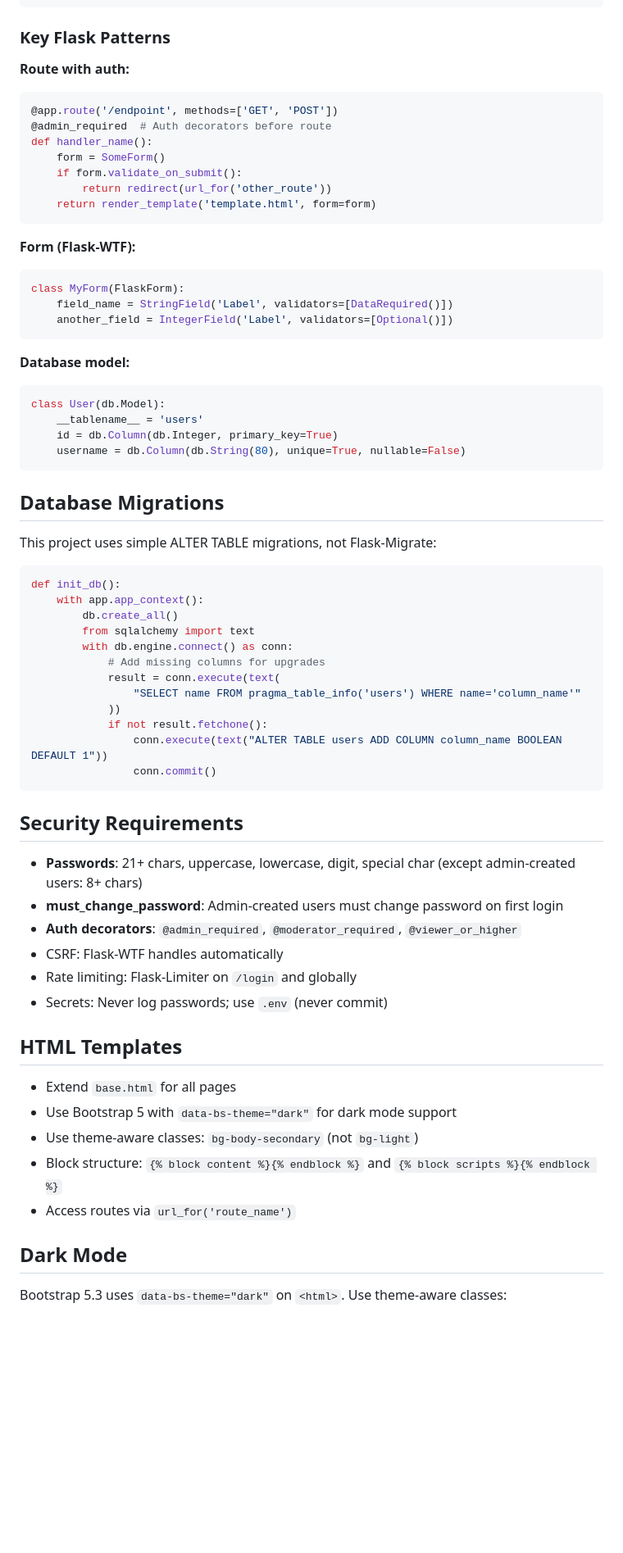
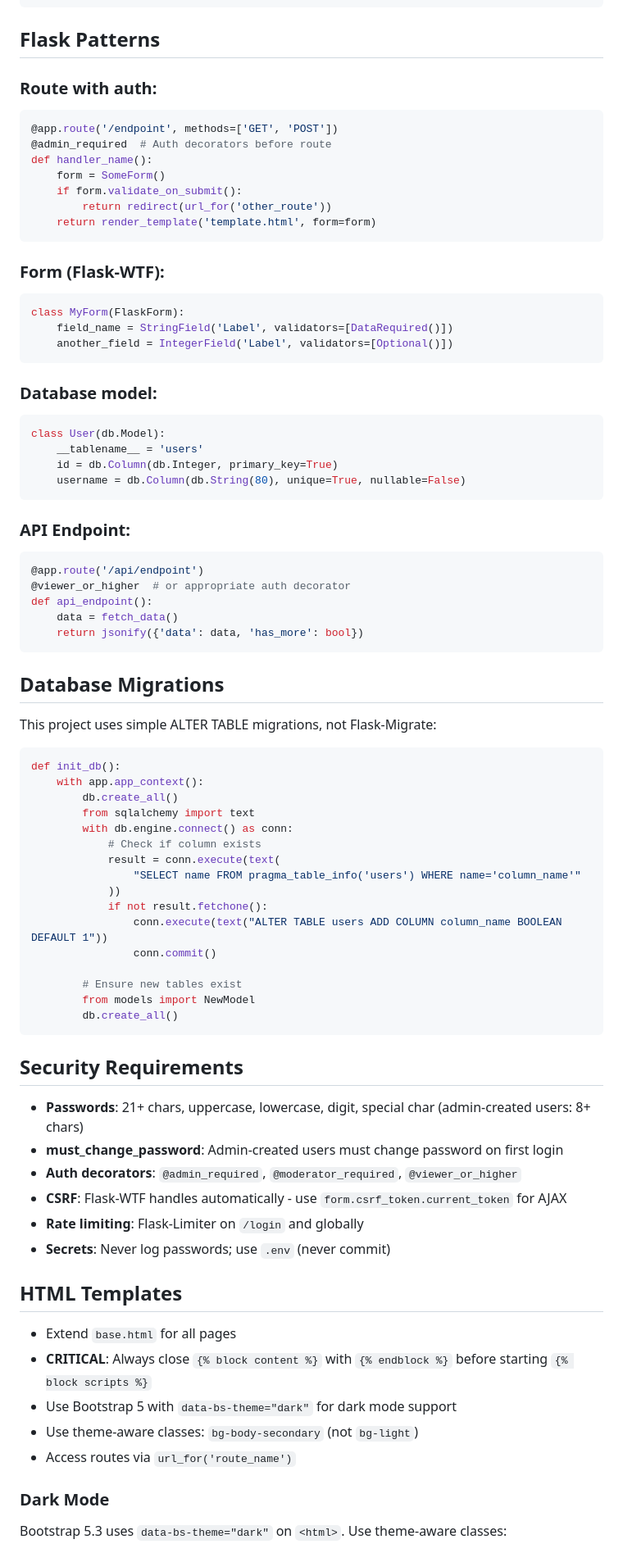
Before and after one commit to MartialM1nd/strfrygui, a Markdown page: AGENTS.md, the part around one of its changes. Shown at 82% size. GitHub-like rendering; blank space fills up the shorter version.

````diff
--- a/AGENTS.md
+++ b/AGENTS.md
@@ -87,9 +88,9 @@ def scan_events(filter_json, limit=100):
         raise StrfryError("Command timed out")
 ```
 
-### Key Flask Patterns
+## Flask Patterns
 
-**Route with auth:**
+### Route with auth:
 ```python
 @app.route('/endpoint', methods=['GET', 'POST'])
 @admin_required  # Auth decorators before route
@@ -100,19 +101,28 @@ def handler_name():
     return render_template('template.html', form=form)
 ```
 
-**Form (Flask-WTF):**
+### Form (Flask-WTF):
 ```python
 class MyForm(FlaskForm):
     field_name = StringField('Label', validators=[DataRequired()])
     another_field = IntegerField('Label', validators=[Optional()])
 ```
 
-**Database model:**
+### Database model:
 ```python
 class User(db.Model):
     __tablename__ = 'users'
     id = db.Column(db.Integer, primary_key=True)
     username = db.Column(db.String(80), unique=True, nullable=False)
+```
+
+### API Endpoint:
+```python
+@app.route('/api/endpoint')
+@viewer_or_higher  # or appropriate auth decorator
+def api_endpoint():
+    data = fetch_data()
+    return jsonify({'data': data, 'has_more': bool})
 ```
 
 ## Database Migrations
@@ -125,34 +135,37 @@ def init_db():
         db.create_all()
         from sqlalchemy import text
         with db.engine.connect() as conn:
-            # Add missing columns for upgrades
+            # Check if column exists
             result = conn.execute(text(
                 "SELECT name FROM pragma_table_info('users') WHERE name='column_name'"
             ))
             if not result.fetchone():
                 conn.execute(text("ALTER TABLE users ADD COLUMN column_name BOOLEAN DEFAULT 1"))
                 conn.commit()
+
+        # Ensure new tables exist
+        from models import NewModel
+        db.create_all()
 ```
 
 ## Security Requirements
 
-- **Passwords**: 21+ chars, uppercase, lowercase, digit, special char (except admin-created users: 8+ chars)
+- **Passwords**: 21+ chars, uppercase, lowercase, digit, special char (admin-created users: 8+ chars)
 - **must_change_password**: Admin-created users must change password on first login
 - **Auth decorators**: `@admin_required`, `@moderator_required`, `@viewer_or_higher`
-- CSRF: Flask-WTF handles automatically
-- Rate limiting: Flask-Limiter on `/login` and globally
-- Secrets: Never log passwords; use `.env` (never commit)
+- **CSRF**: Flask-WTF handles automatically - use `form.csrf_token.current_token` for AJAX
+- **Rate limiting**: Flask-Limiter on `/login` and globally
+- **Secrets**: Never log passwords; use `.env` (never commit)
 
 ## HTML Templates
 
 - Extend `base.html` for all pages
+- **CRITICAL**: Always close `{% block content %}` with `{% endblock %}` before starting `{% block scripts %}`
 - Use Bootstrap 5 with `data-bs-theme="dark"` for dark mode support
 - Use theme-aware classes: `bg-body-secondary` (not `bg-light`)
-- Block structure: `{% block content %}{% endblock %}` and `{% block scripts %}{% endblock %}`
 - Access routes via `url_for('route_name')`
 
-## Dark Mode
-
+### Dark Mode
 Bootstrap 5.3 uses `data-bs-theme="dark"` on `<html>`. Use theme-aware classes:
 - ✅ `bg-body`, `bg-body-secondary`, `bg-body-tertiary`
 - ❌ `bg-light`, `bg-dark` (won't adapt)
````
Also changed, not shown: other parts of AGENTS.md (+55 -14 lines), README.md (+4 -2 lines).
